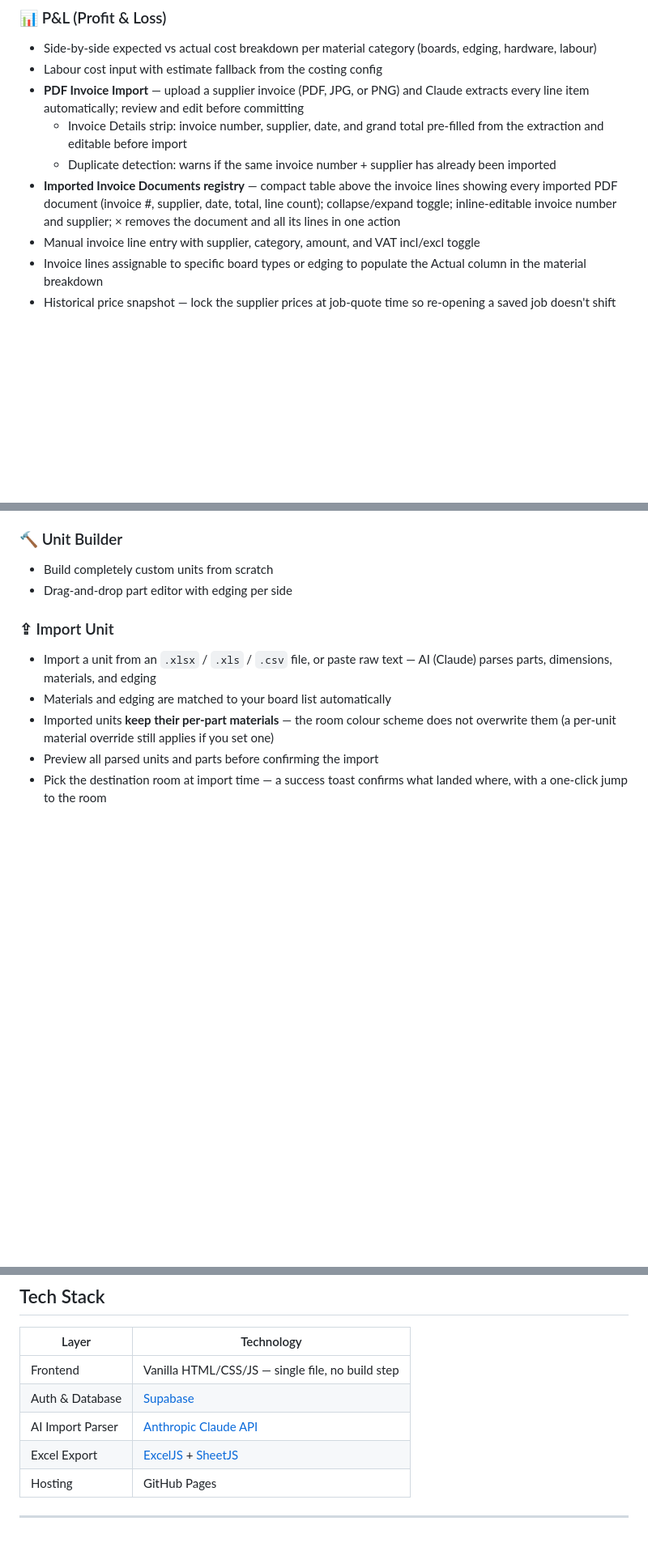
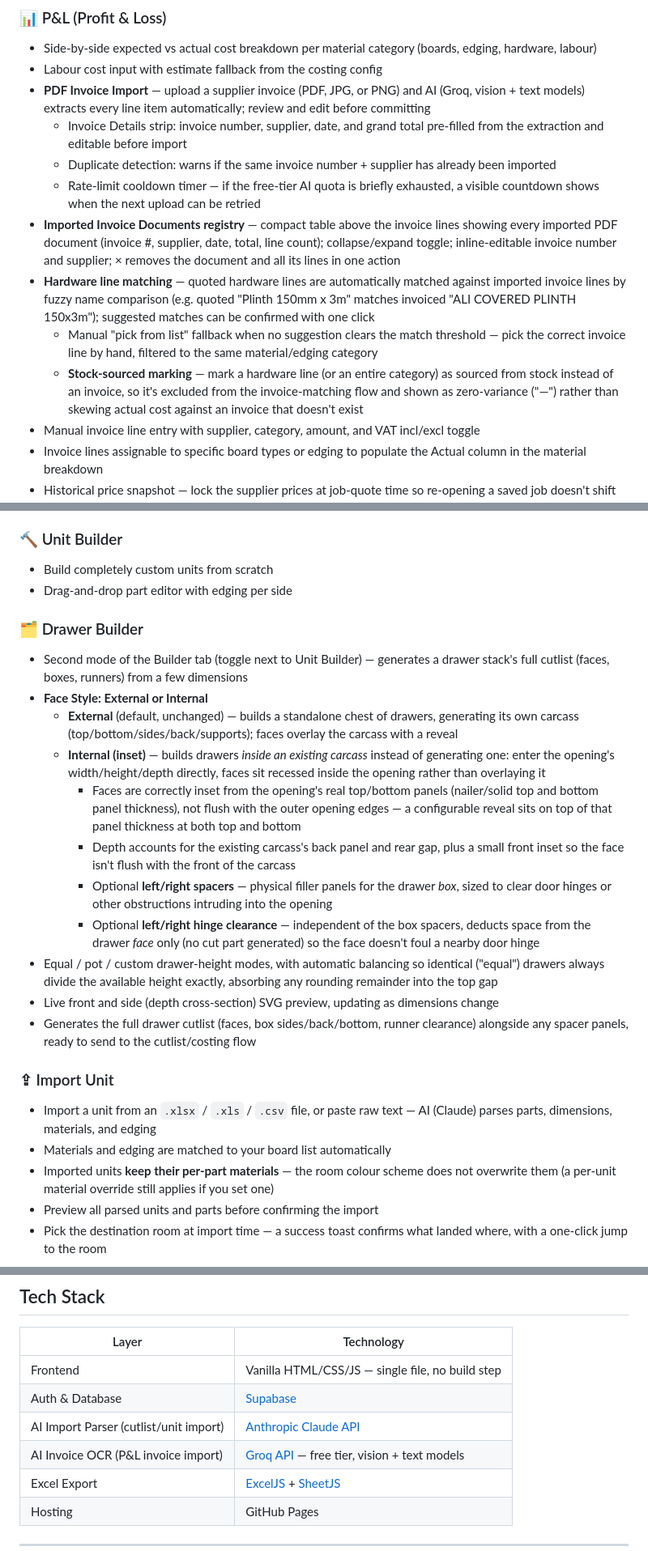
Before and after one commit to DieDutchman/cutlist-pro, a Markdown page: README.md, 3 parts joined by grey strips. Shown at 81% size. Drawn GitHub-style; blank space fills up the shorter version.

Commit message:
docs: README covers Drawer Builder, P&L hardware matching, correct AI providers
Drawer Builder had no README section at all despite being a full Builder
mode. P&L section still said "Claude extracts" invoices (now Groq) and
was missing the hardware fuzzy-matching, manual pick, stock-sourced, and
rate-limit cooldown features added this session.

Co-Authored-By: Claude Sonnet 5 <noreply@anthropic.com>

```diff
--- a/README.md
+++ b/README.md
@@ -39,10 +39,14 @@ Cutlist Pro takes your cabinet layout, generates a clean cut list your supplier
 ### 📊 P&L (Profit & Loss)
 - Side-by-side expected vs actual cost breakdown per material category (boards, edging, hardware, labour)
 - Labour cost input with estimate fallback from the costing config
-- **PDF Invoice Import** — upload a supplier invoice (PDF, JPG, or PNG) and Claude extracts every line item automatically; review and edit before committing
+- **PDF Invoice Import** — upload a supplier invoice (PDF, JPG, or PNG) and AI (Groq, vision + text models) extracts every line item automatically; review and edit before committing
   - Invoice Details strip: invoice number, supplier, date, and grand total pre-filled from the extraction and editable before import
   - Duplicate detection: warns if the same invoice number + supplier has already been imported
+  - Rate-limit cooldown timer — if the free-tier AI quota is briefly exhausted, a visible countdown shows when the next upload can be retried
 - **Imported Invoice Documents registry** — compact table above the invoice lines showing every imported PDF document (invoice #, supplier, date, total, line count); collapse/expand toggle; inline-editable invoice number and supplier; × removes the document and all its lines in one action
+- **Hardware line matching** — quoted hardware lines are automatically matched against imported invoice lines by fuzzy name comparison (e.g. quoted "Plinth 150mm x 3m" matches invoiced "ALI COVERED PLINTH 150x3m"); suggested matches can be confirmed with one click
+  - Manual "pick from list" fallback when no suggestion clears the match threshold — pick the correct invoice line by hand, filtered to the same material/edging category
+  - **Stock-sourced marking** — mark a hardware line (or an entire category) as sourced from stock instead of an invoice, so it's excluded from the invoice-matching flow and shown as zero-variance ("—") rather than skewing actual cost against an invoice that doesn't exist
 - Manual invoice line entry with supplier, category, amount, and VAT incl/excl toggle
 - Invoice lines assignable to specific board types or edging to populate the Actual column in the material breakdown
 - Historical price snapshot — lock the supplier prices at job-quote time so re-opening a saved job doesn't shift the expected costs
@@ -82,6 +86,19 @@ Cutlist Pro takes your cabinet layout, generates a clean cut list your supplier
 - Build completely custom units from scratch
 - Drag-and-drop part editor with edging per side
 
+### 🗂 Drawer Builder
+- Second mode of the Builder tab (toggle next to Unit Builder) — generates a drawer stack's full cutlist (faces, boxes, runners) from a few dimensions
+- **Face Style: External or Internal**
+  - **External** (default, unchanged) — builds a standalone chest of drawers, generating its own carcass (top/bottom/sides/back/supports); faces overlay the carcass with a reveal
+  - **Internal (inset)** — builds drawers *inside an existing carcass* instead of generating one: enter the opening's width/height/depth directly, faces sit recessed inside the opening rather than overlaying it
+    - Faces are correctly inset from the opening's real top/bottom panels (nailer/solid top and bottom panel thickness), not flush with the outer opening edges — a configurable reveal sits on top of that panel thickness at both top and bottom
+    - Depth accounts for the existing carcass's back panel and rear gap, plus a small front inset so the face isn't flush with the front of the carcass
+    - Optional **left/right spacers** — physical filler panels for the drawer *box*, sized to clear door hinges or other obstructions intruding into the opening
+    - Optional **left/right hinge clearance** — independent of the box spacers, deducts space from the drawer *face* only (no cut part generated) so the face doesn't foul a nearby door hinge
+- Equal / pot / custom drawer-height modes, with automatic balancing so identical ("equal") drawers always divide the available height exactly, absorbing any rounding remainder into the top gap
+- Live front and side (depth cross-section) SVG preview, updating as dimensions change
+- Generates the full drawer cutlist (faces, box sides/back/bottom, runner clearance) alongside any spacer panels, ready to send to the cutlist/costing flow
+
 ### ⇪ Import Unit
 - Import a unit from an `.xlsx` / `.xls` / `.csv` file, or paste raw text — AI (Claude) parses parts, dimensions, materials, and edging
 - Materials and edging are matched to your board list automatically
@@ -119,7 +136,8 @@ Cutlist Pro takes your cabinet layout, generates a clean cut list your supplier
 |---|---|
 | Frontend | Vanilla HTML/CSS/JS — single file, no build step |
 | Auth & Database | [Supabase](https://supabase.com) |
-| AI Import Parser | [Anthropic Claude API](https://docs.anthropic.com) |
+| AI Import Parser (cutlist/unit import) | [Anthropic Claude API](https://docs.anthropic.com) |
+| AI Invoice OCR (P&L invoice import) | [Groq API](https://groq.com) — free tier, vision + text models |
 | Excel Export | [ExcelJS](https://github.com/exceljs/exceljs) + [SheetJS](https://sheetjs.com) |
 | Hosting | GitHub Pages |
 
```
Also changed, not shown: other parts of README.md (+2 -1 lines).
